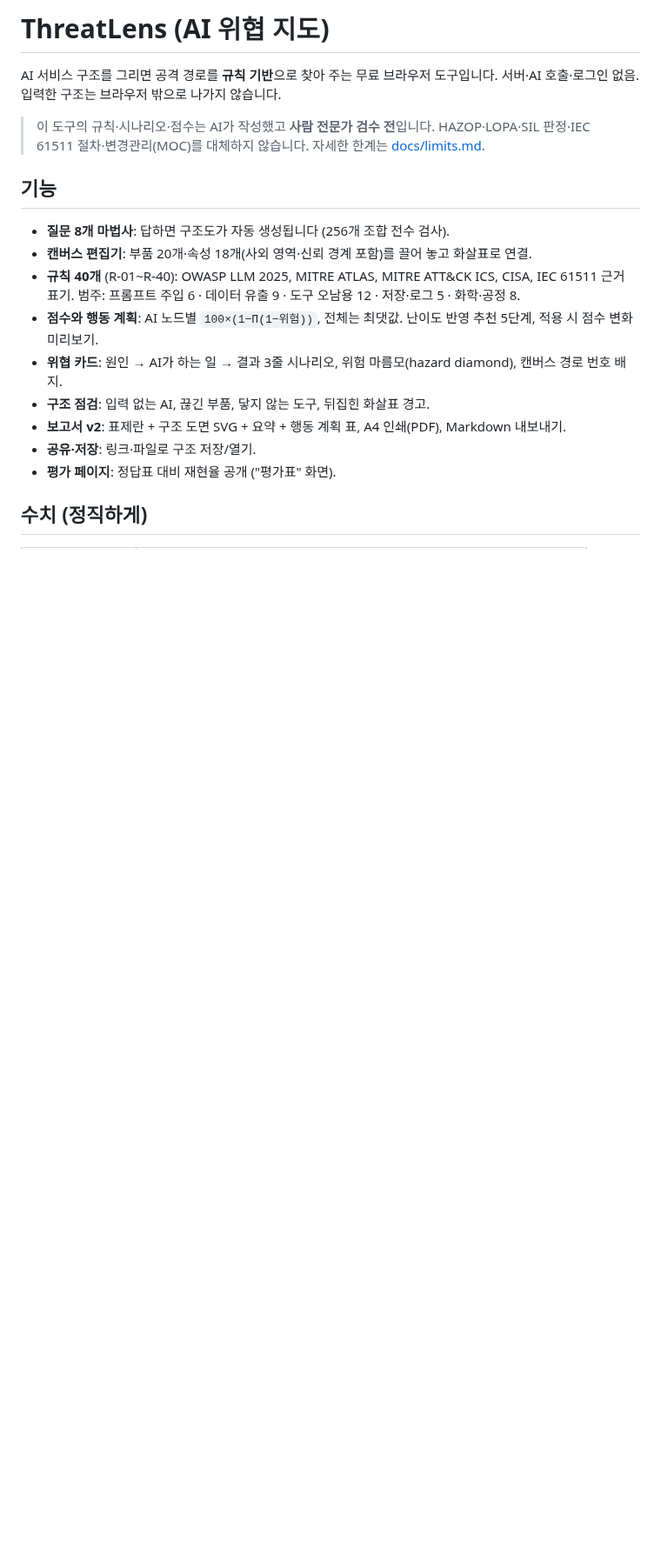
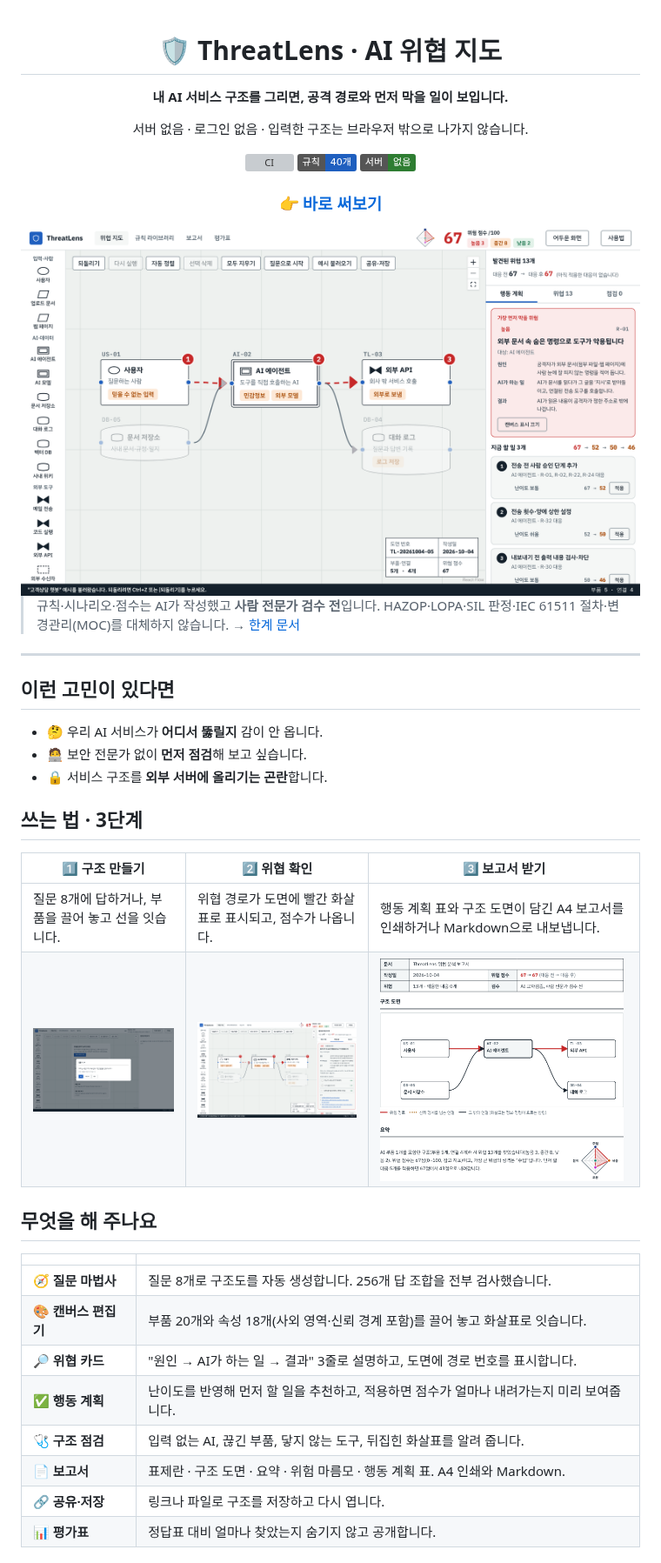
Before and after one commit to coding-jhj/threatlens, a Markdown page: README.md, the part around one of its changes. Shown at 87% size. GitHub-like rendering; pictures changed too: docs/img/editor.png (added), docs/img/plan.png (added), docs/img/report-1.png (added); badges without logos; blank space fills up the shorter version; grey boxes are pictures that could not be loaded.

Commit message:
README: 서비스 소개형으로 재작성, 화면 캡처 5장 추가
Co-Authored-By: Claude Sonnet 5.5 <noreply@anthropic.com>
Claude-Session: https://claude.ai/code/session_01L2Nu8tNuGEmQogLe9odi5m

```diff
--- a/README.md
+++ b/README.md
@@ -1,18 +1,48 @@
-# ThreatLens (AI 위협 지도)
+<div align="center">
 
-AI 서비스 구조를 그리면 공격 경로를 **규칙 기반**으로 찾아 주는 무료 브라우저 도구입니다. 서버·AI 호출·로그인 없음. 입력한 구조는 브라우저 밖으로 나가지 않습니다.
+# 🛡️ ThreatLens · AI 위협 지도
 
-> 이 도구의 규칙·시나리오·점수는 AI가 작성했고 **사람 전문가 검수 전**입니다. HAZOP·LOPA·SIL 판정·IEC 61511 절차·변경관리(MOC)를 대체하지 않습니다. 자세한 한계는 [docs/limits.md](docs/limits.md).
+**내 AI 서비스 구조를 그리면, 공격 경로와 먼저 막을 일이 보입니다.**
 
-## 기능
-- **질문 8개 마법사**: 답하면 구조도가 자동 생성됩니다 (256개 조합 전수 검사).
-- **캔버스 편집기**: 부품 20개·속성 18개(사외 영역·신뢰 경계 포함)를 끌어 놓고 화살표로 연결.
-- **규칙 40개** (R-01~R-40): OWASP LLM 2025, MITRE ATLAS, MITRE ATT&CK ICS, CISA, IEC 61511 근거 표기. 범주: 프롬프트 주입 6 · 데이터 유출 9 · 도구 오남용 12 · 저장·로그 5 · 화학·공정 8.
-- **점수와 행동 계획**: AI 노드별 `100×(1−Π(1−위험))`, 전체는 최댓값. 난이도 반영 추천 5단계, 적용 시 점수 변화 미리보기.
-- **위협 카드**: 원인 → AI가 하는 일 → 결과 3줄 시나리오, 위험 마름모(hazard diamond), 캔버스 경로 번호 배지.
-- **구조 점검**: 입력 없는 AI, 끊긴 부품, 닿지 않는 도구, 뒤집힌 화살표 경고.
-- **보고서 v2**: 표제란 + 구조 도면 SVG + 요약 + 행동 계획 표, A4 인쇄(PDF), Markdown 내보내기.
-- **공유·저장**: 링크·파일로 구조 저장/열기.
-- **평가 페이지**: 정답표 대비 재현율 공개 ("평가표" 화면).
+서버 없음 · 로그인 없음 · 입력한 구조는 브라우저 밖으로 나가지 않습니다.
 
-## 수치 (정직하게)
+[![CI](https://github.com/coding-jhj/threatlens/actions/workflows/ci.yml/badge.svg)](https://github.com/coding-jhj/threatlens/actions)
+![규칙](https://img.shields.io/badge/규칙-40개-1f5fbf)
+![서버](https://img.shields.io/badge/서버-없음-2e7d32)
+
+### [👉 바로 써보기](https://coding-jhj.github.io/threatlens/)
+
+<img src="docs/img/plan.png" alt="ThreatLens 편집기: 위협 경로와 행동 계획" width="900">
+
+</div>
+
+> 규칙·시나리오·점수는 AI가 작성했고 **사람 전문가 검수 전**입니다. HAZOP·LOPA·SIL 판정·IEC 61511 절차·변경관리(MOC)를 대체하지 않습니다. → [한계 문서](docs/limits.md)
+
+---
+
+## 이런 고민이 있다면
+
+- 🤔 우리 AI 서비스가 **어디서 뚫릴지** 감이 안 옵니다.
+- 🧑‍💻 보안 전문가 없이 **먼저 점검**해 보고 싶습니다.
+- 🔒 서비스 구조를 **외부 서버에 올리기는 곤란**합니다.
+
+## 쓰는 법 · 3단계
+
+| 1️⃣ 구조 만들기 | 2️⃣ 위협 확인 | 3️⃣ 보고서 받기 |
+|---|---|---|
+| 질문 8개에 답하거나, 부품을 끌어 놓고 선을 잇습니다. | 위협 경로가 도면에 빨간 화살표로 표시되고, 점수가 나옵니다. | 행동 계획 표와 구조 도면이 담긴 A4 보고서를 인쇄하거나 Markdown으로 내보냅니다. |
+| <img src="docs/img/wizard.png" width="280"> | <img src="docs/img/editor.png" width="280"> | <img src="docs/img/report-1.png" width="280"> |
+
+## 무엇을 해 주나요
+
+| | |
+|---|---|
+| 🧭 **질문 마법사** | 질문 8개로 구조도를 자동 생성합니다. 256개 답 조합을 전부 검사했습니다. |
+| 🎨 **캔버스 편집기** | 부품 20개와 속성 18개(사외 영역·신뢰 경계 포함)를 끌어 놓고 화살표로 잇습니다. |
+| 🔎 **위협 카드** | "원인 → AI가 하는 일 → 결과" 3줄로 설명하고, 도면에 경로 번호를 표시합니다. |
+| ✅ **행동 계획** | 난이도를 반영해 먼저 할 일을 추천하고, 적용하면 점수가 얼마나 내려가는지 미리 보여줍니다. |
+| 🩺 **구조 점검** | 입력 없는 AI, 끊긴 부품, 닿지 않는 도구, 뒤집힌 화살표를 알려 줍니다. |
+| 📄 **보고서** | 표제란 · 구조 도면 · 요약 · 위험 마름모 · 행동 계획 표. A4 인쇄와 Markdown. |
+| 🔗 **공유·저장** | 링크나 파일로 구조를 저장하고 다시 엽니다. |
+| 📊 **평가표** | 정답표 대비 얼마나 찾았는지 숨기지 않고 공개합니다. |
+
```
Also changed, not shown: other parts of README.md (+42 -23 lines), docs/img/report-2.png (added).
